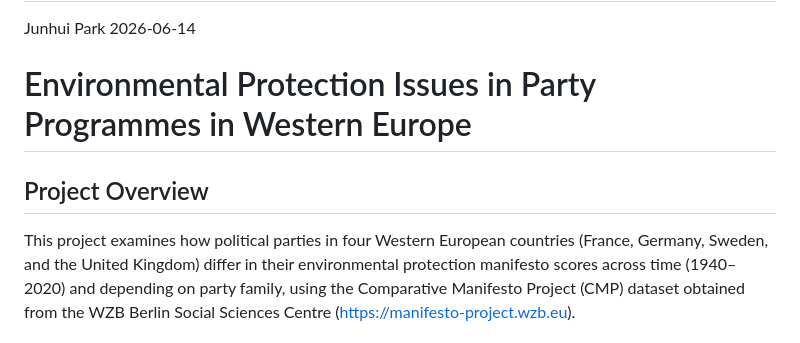
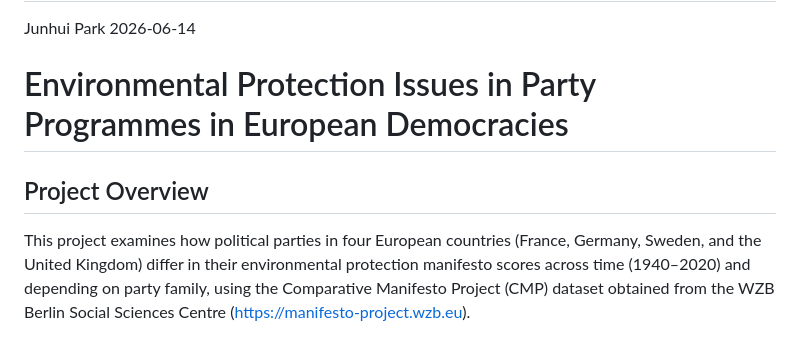
Before and after one commit to joon-84/climate-politics_portfolio, a Markdown page: 01_CMP_climate_parties/README.md, the part around the change. Rendered like a GitHub page.

```diff
--- a/01_CMP_climate_parties/README.md
+++ b/01_CMP_climate_parties/README.md
@@ -3,11 +3,11 @@ README
 Junhui Park
 2026-06-14
 
-# Environmental Protection Issues in Party Programmes in Western Europe
+# Environmental Protection Issues in Party Programmes in European Democracies
 
 ## Project Overview
 
-This project examines how political parties in four Western European
+This project examines how political parties in four European
 countries (France, Germany, Sweden, and the United Kingdom) differ in
 their environmental protection manifesto scores across time (1940–2020)
 and depending on party family, using the Comparative Manifesto Project
```
